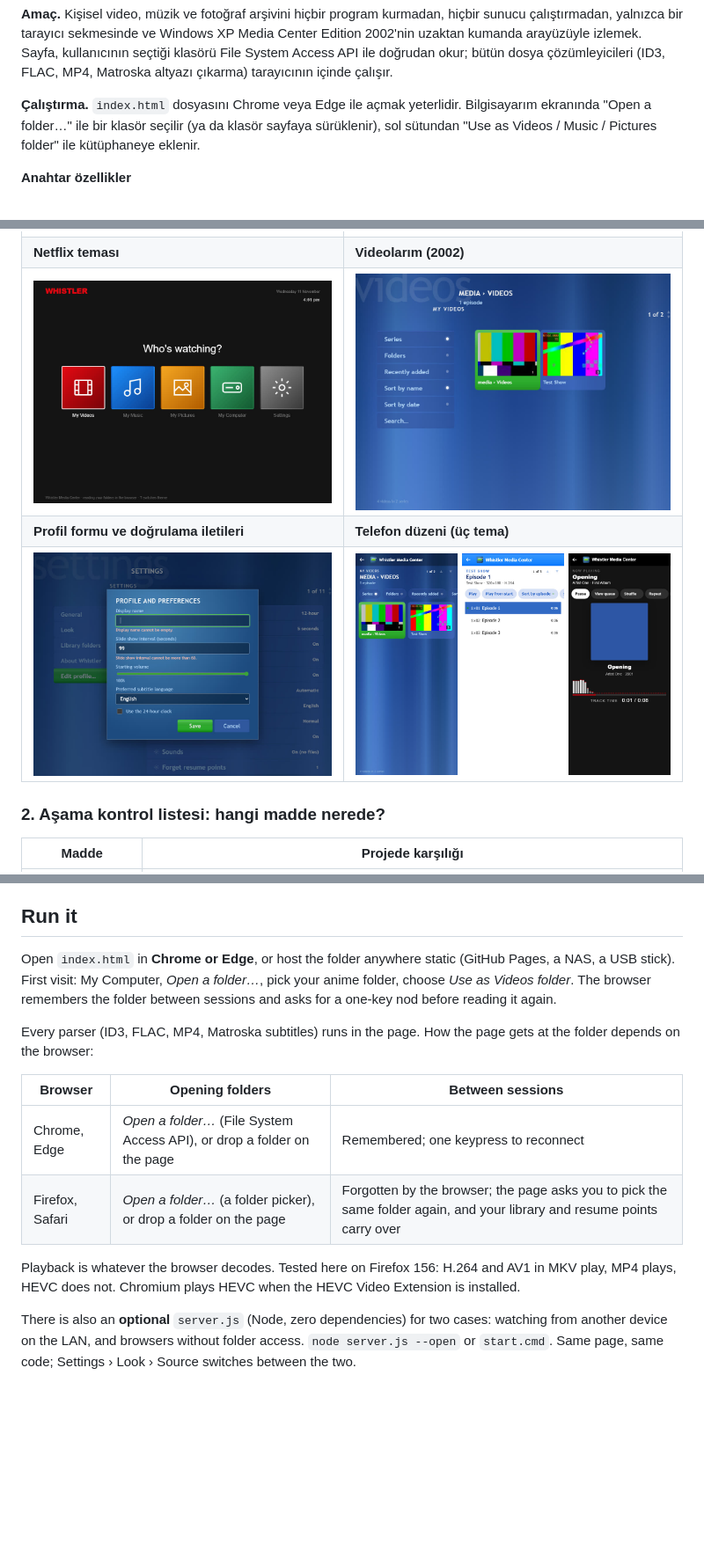
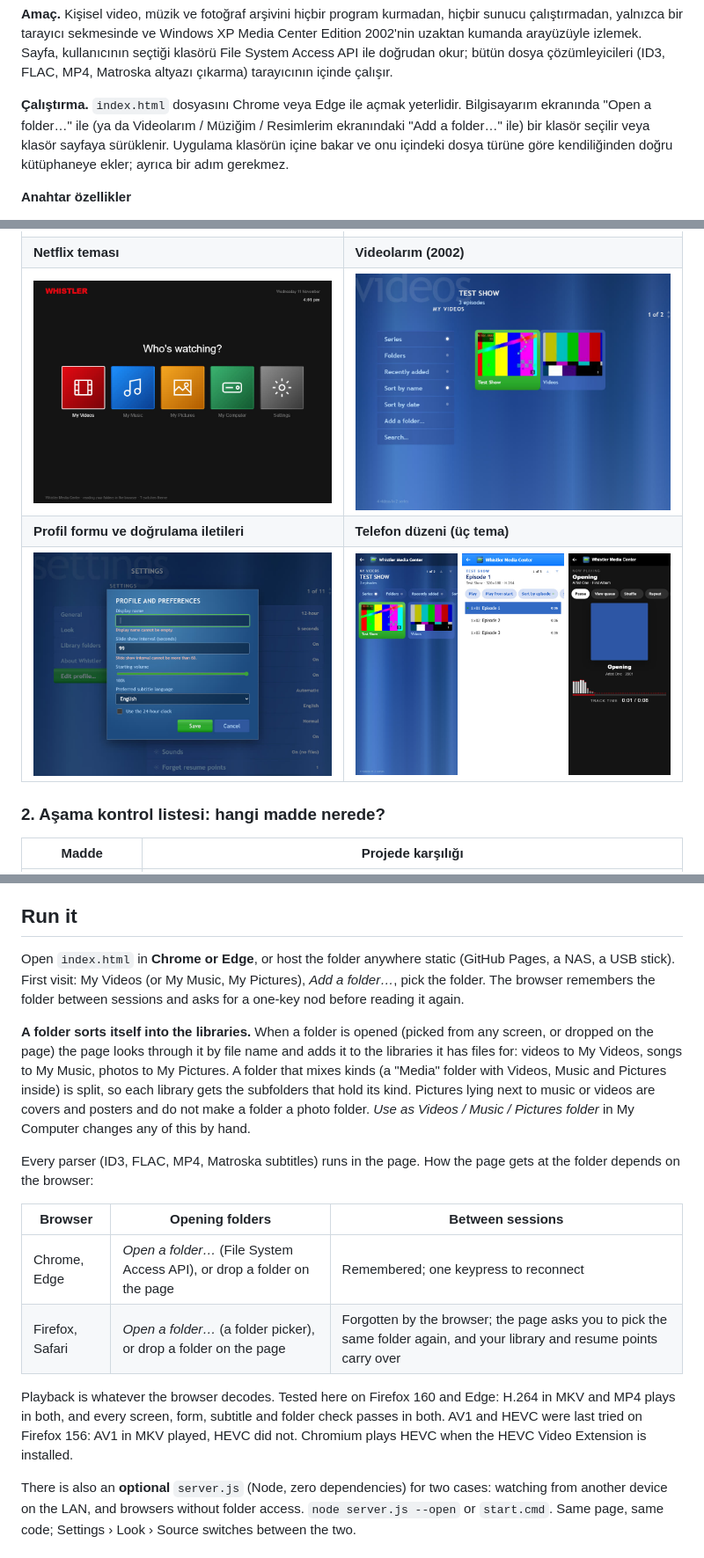
Before and after one commit to hamzax1-1208/whistler-media-center, a Markdown page: README.md, 3 parts joined by grey strips. Shown at 88% size. Drawn GitHub-style; pictures changed too: assets/images/screenshots/phone-layout.jpg, assets/images/screenshots/theme-2002-videos.jpg; blank space fills up the shorter version.

```diff
--- a/README.md
+++ b/README.md
@@ -17,8 +17,9 @@ ile doğrudan okur; bütün dosya çözümleyicileri (ID3, FLAC, MP4, Matroska a
 tarayıcının içinde çalışır.
 
 **Çalıştırma.** `index.html` dosyasını Chrome veya Edge ile açmak yeterlidir. Bilgisayarım
-ekranında "Open a folder…" ile bir klasör seçilir (ya da klasör sayfaya sürüklenir), sol sütundan
-"Use as Videos / Music / Pictures folder" ile kütüphaneye eklenir.
+ekranında "Open a folder…" ile (ya da Videolarım / Müziğim / Resimlerim ekranındaki "Add a
+folder…" ile) bir klasör seçilir veya klasör sayfaya sürüklenir. Uygulama klasörün içine bakar
+ve onu içindeki dosya türüne göre kendiliğinden doğru kütüphaneye ekler; ayrıca bir adım gerekmez.
 
 **Anahtar özellikler**
 
@@ -107,9 +108,17 @@ other words, is load-bearing.
 ## Run it
 
 Open `index.html` in **Chrome or Edge**, or host the folder anywhere static (GitHub Pages, a
-NAS, a USB stick). First visit: My Computer, _Open a folder…_, pick your anime folder, choose
-_Use as Videos folder_. The browser remembers the folder between sessions and asks for a
-one-key nod before reading it again.
+NAS, a USB stick). First visit: My Videos (or My Music, My Pictures), _Add a folder…_, pick the
+folder. The browser remembers the folder between sessions and asks for a one-key nod before
+reading it again.
+
+**A folder sorts itself into the libraries.** When a folder is opened (picked from any screen,
+or dropped on the page) the page looks through it by file name and adds it to the libraries it
+has files for: videos to My Videos, songs to My Music, photos to My Pictures. A folder that
+mixes kinds (a "Media" folder with Videos, Music and Pictures inside) is split, so each
+library gets the subfolders that hold its kind. Pictures lying next to music or videos are
+covers and posters and do not make a folder a photo folder. _Use as Videos / Music / Pictures
+folder_ in My Computer changes any of this by hand.
 
 Every parser (ID3, FLAC, MP4, Matroska subtitles) runs in the page. How the page gets at the
 folder depends on the browser:
@@ -119,8 +128,10 @@ folder depends on the browser:
 | Chrome, Edge    | _Open a folder…_ (File System Access API), or drop a folder on the page | Remembered; one keypress to reconnect                                                                                    |
 | Firefox, Safari | _Open a folder…_ (a folder picker), or drop a folder on the page        | Forgotten by the browser; the page asks you to pick the same folder again, and your library and resume points carry over |
 
-Playback is whatever the browser decodes. Tested here on Firefox 156: H.264 and AV1 in MKV
-play, MP4 plays, HEVC does not. Chromium plays HEVC when the HEVC Video Extension is installed.
+Playback is whatever the browser decodes. Tested here on Firefox 160 and Edge: H.264 in MKV
+and MP4 plays in both, and every screen, form, subtitle and folder check passes in both. AV1
+and HEVC were last tried on Firefox 156: AV1 in MKV played, HEVC did not. Chromium plays HEVC
+when the HEVC Video Extension is installed.
 
 There is also an **optional** `server.js` (Node, zero dependencies) for two cases: watching
 from another device on the LAN, and browsers without folder access. `node server.js --open`
```
Also changed, not shown: other parts of README.md (+18 -10 lines), 12 other files.
